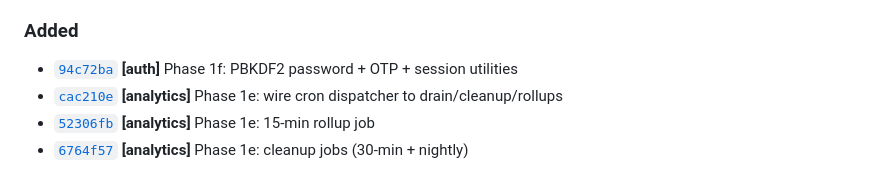
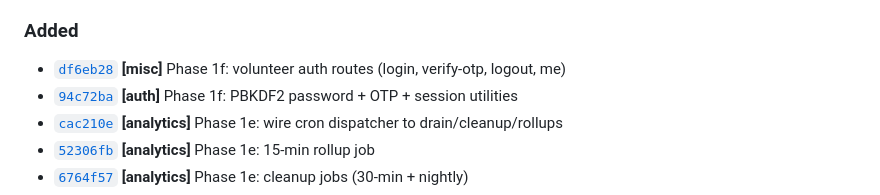
Before and after one commit to pennydoesdev/OurAlert, a Markdown page: CHANGELOG.md, the part around the change. Drawn GitHub-style.

Commit message:
[changelog] auto-update from df6eb28620603a06e9e5347d73eb00fb9f635b68 [skip changelog]

```diff
--- a/CHANGELOG.md
+++ b/CHANGELOG.md
@@ -20,6 +20,7 @@ milestone and Y is a patch. Auto-generated entries are appended by the
 - [`3f0f844`](https://github.com/pennydoesdev/OurAlert/commit/3f0f84492ca0025f17f9ba0faba8068296ca2811) **[fix]** seed-facilities: unwrap xlsx CommonJS default export, parse via buffer, add --inspect flag and better error messages
 
 ### Added
+- [`df6eb28`](https://github.com/pennydoesdev/OurAlert/commit/df6eb28620603a06e9e5347d73eb00fb9f635b68) **[misc]** Phase 1f: volunteer auth routes (login, verify-otp, logout, me)
 - [`94c72ba`](https://github.com/pennydoesdev/OurAlert/commit/94c72ba644d2e6917bb7caa492b222808c78fe99) **[auth]** Phase 1f: PBKDF2 password + OTP + session utilities
 - [`cac210e`](https://github.com/pennydoesdev/OurAlert/commit/cac210e03067143449b8147c9a6458133c47b2a1) **[analytics]** Phase 1e: wire cron dispatcher to drain/cleanup/rollups
 - [`52306fb`](https://github.com/pennydoesdev/OurAlert/commit/52306fb418152cf2900f290467a209504fe40663) **[analytics]** Phase 1e: 15-min rollup job
```
